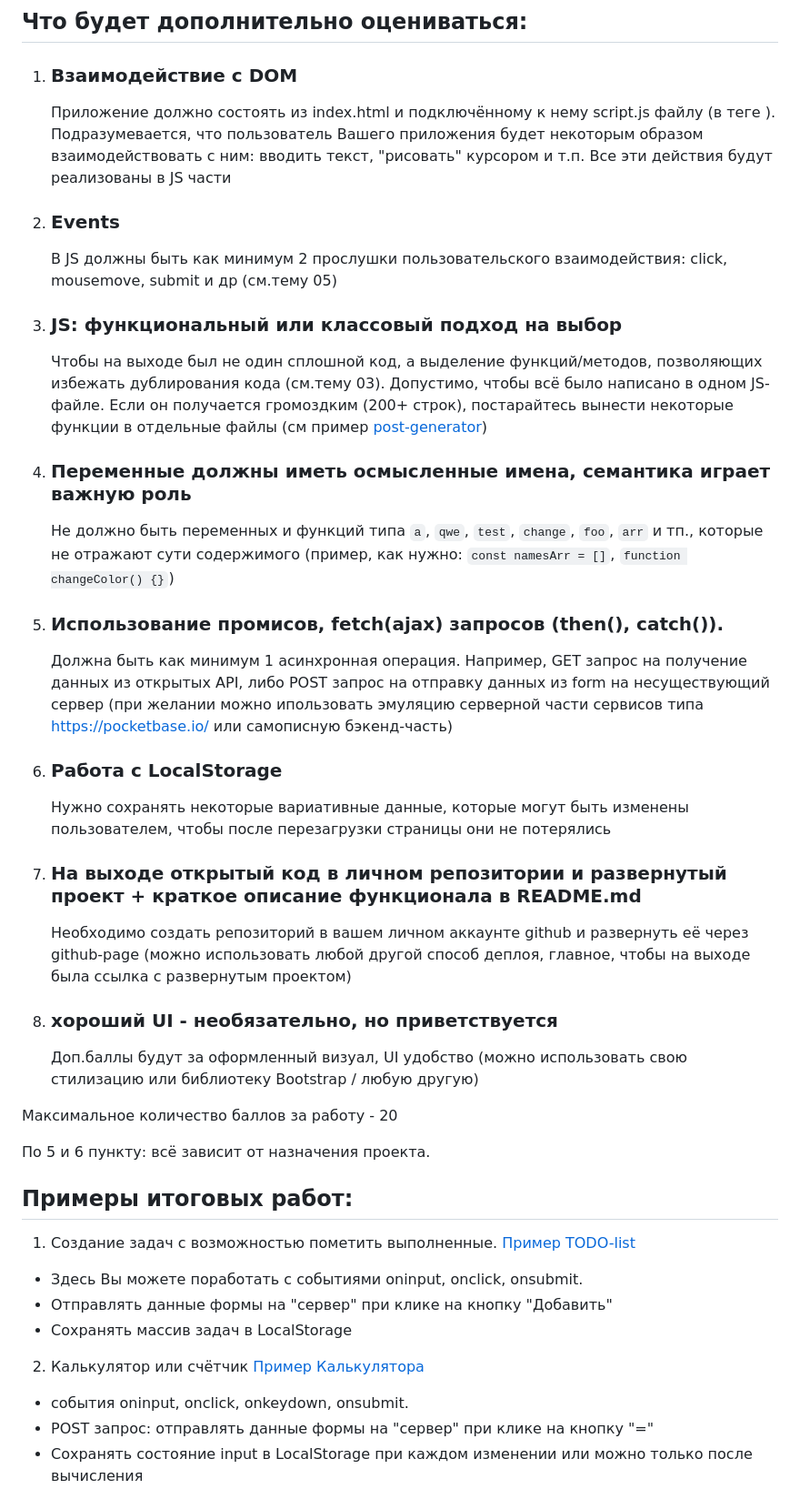
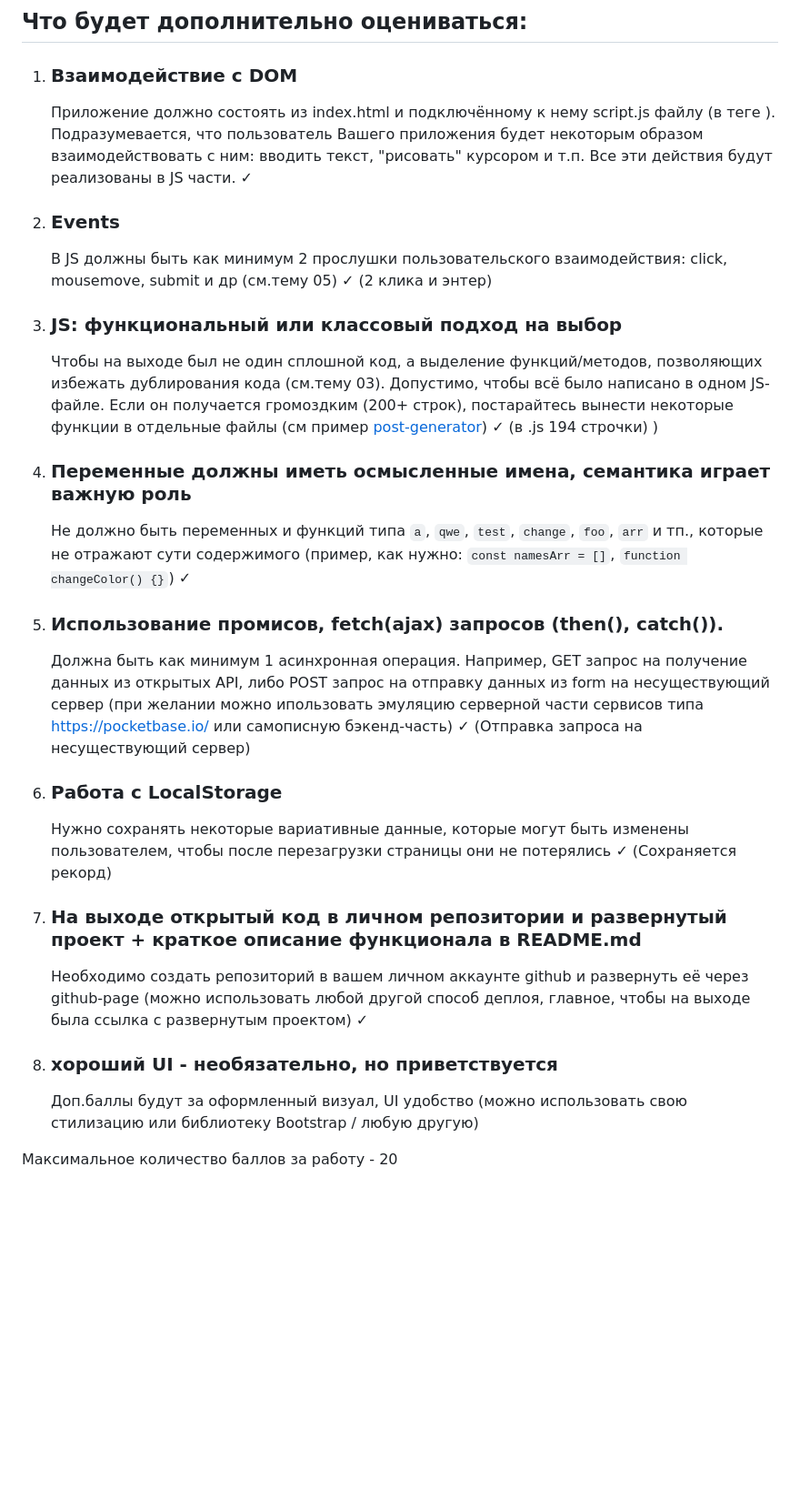
Before and after one commit to Emavideno/FullStackKPV, a Markdown page: README.md, the part around the change printed below. Shown: that part at 91% size. Drawn GitHub-style; blank space fills up the shorter version.

Commit message:
Update README.md
Добавление описания проекта

```diff
--- a/README.md
+++ b/README.md
@@ -8,41 +20,27 @@
 ## Что будет дополнительно оцениваться:
 
 1. ### Взаимодействие с DOM
-   Приложение должно состоять из index.html и подключённому к нему script.js файлу (в теге <head></head>). Подразумевается, что пользователь Вашего приложения будет некоторым образом взаимодействовать с ним: вводить текст, "рисовать" курсором и т.п. Все эти действия будут реализованы в JS части
+   Приложение должно состоять из index.html и подключённому к нему script.js файлу (в теге <head></head>). Подразумевается, что пользователь Вашего приложения будет некоторым образом взаимодействовать с ним: вводить текст, "рисовать" курсором и т.п. Все эти действия будут реализованы в JS части. ✓
 
 2. ### Events
-   В JS должны быть как минимум 2 прослушки пользовательского взаимодействия: click, mousemove, submit и др (см.тему 05)
+   В JS должны быть как минимум 2 прослушки пользовательского взаимодействия: click, mousemove, submit и др (см.тему 05) ✓ (2 клика и энтер)
 
 3. ### JS: функциональный или классовый подход на выбор
-   Чтобы на выходе был не один сплошной код, а выделение функций/методов, позволяющих избежать дублирования кода (см.тему 03). Допустимо, чтобы всё было написано в одном JS-файле. Если он получается громоздким (200+ строк), постарайтесь вынести некоторые функции в отдельные файлы (см пример [post-generator](https://github.com/lilSvensken/post-generator))
+   Чтобы на выходе был не один сплошной код, а выделение функций/методов, позволяющих избежать дублирования кода (см.тему 03). Допустимо, чтобы всё было написано в одном JS-файле. Если он получается громоздким (200+ строк), постарайтесь вынести некоторые функции в отдельные файлы (см пример [post-generator](https://github.com/lilSvensken/post-generator)) ✓ (в .js 194 строчки) )
 
 4. ### Переменные должны иметь осмысленные имена, семантика играет важную роль
-   Не должно быть переменных и функций типа `a`, `qwe`, `test`, `change`, `foo`, `arr` и тп., которые не отражают сути содержимого (пример, как нужно: `const namesArr = []`, `function changeColor() {}`)
+   Не должно быть переменных и функций типа `a`, `qwe`, `test`, `change`, `foo`, `arr` и тп., которые не отражают сути содержимого (пример, как нужно: `const namesArr = []`, `function changeColor() {}`) ✓
 
 5. ### Использование промисов, fetch(ajax) запросов (then(), catch()).
-   Должна быть как минимум 1 асинхронная операция. Например, GET запрос на получение данных из открытых API, либо POST запрос на отправку данных из form на несуществующий сервер (при желании можно ипользовать эмуляцию серверной части сервисов типа https://pocketbase.io/ или самописную бэкенд-часть)
+   Должна быть как минимум 1 асинхронная операция. Например, GET запрос на получение данных из открытых API, либо POST запрос на отправку данных из form на несуществующий сервер (при желании можно ипользовать эмуляцию серверной части сервисов типа https://pocketbase.io/ или самописную бэкенд-часть) ✓ (Отправка запроса на несуществующий сервер)
 
 6. ### Работа с LocalStorage
-   Нужно сохранять некоторые вариативные данные, которые могут быть изменены пользователем, чтобы после перезагрузки страницы они не потерялись
+   Нужно сохранять некоторые вариативные данные, которые могут быть изменены пользователем, чтобы после перезагрузки страницы они не потерялись ✓ (Сохраняется рекорд)
 
 7. ### На выходе открытый код в личном репозитории и развернутый проект + краткое описание функционала в README.md
-   Необходимо создать репозиторий в вашем личном аккаунте github и развернуть её через github-page (можно использовать любой другой способ деплоя, главное, чтобы на выходе была ссылка с развернутым проектом)
+   Необходимо создать репозиторий в вашем личном аккаунте github и развернуть её через github-page (можно использовать любой другой способ деплоя, главное, чтобы на выходе была ссылка с развернутым проектом) ✓
 
 10. ### хороший UI - необязательно, но приветствуется
     Доп.баллы будут за оформленный визуал, UI удобство (можно использовать свою стилизацию или библиотеку Bootstrap / любую другую)
 
 Максимальное количество баллов за работу - 20
-
-
-По 5 и 6 пункту: всё зависит от назначения проекта.
-## Примеры итоговых работ:
-1) Создание задач с возможностью пометить выполненные. [Пример TODO-list](https://itchief.ru/examples/lab.php?topic=javascript&file=simple-todo-list)
-- Здесь Вы можете поработать с событиями oninput, onclick, onsubmit.
-- Отправлять данные формы на "сервер" при клике на кнопку "Добавить"
-- Сохранять массив задач в LocalStorage
-
-2) Калькулятор или счётчик [Пример Калькулятора](https://calculator-js.neocities.org/)
-- события oninput, onclick, onkeydown, onsubmit.
-- POST запрос: отправлять данные формы на "сервер" при клике на кнопку "="
-- Сохранять состояние input в LocalStorage при каждом изменении или можно только после вычисления
-
```
Also changed, not shown: other parts of README.md (+12 -23 lines).
